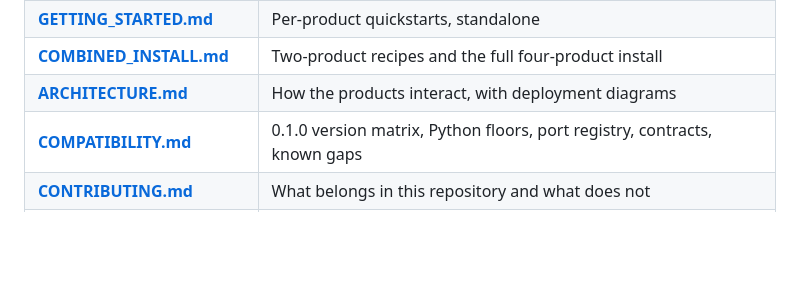
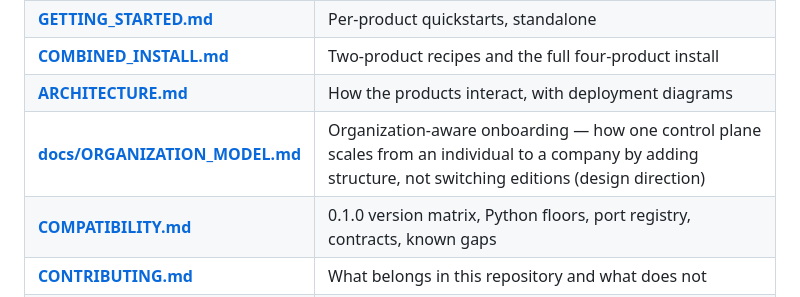
Before and after one commit to Judgernaut777/Connect, a Markdown page: README.md, the part around the change. GitHub-like rendering; blank space fills up the shorter version.

```diff
--- a/README.md
+++ b/README.md
@@ -248,6 +248,7 @@ and passes a real cross-product smoke test.
 | **[GETTING_STARTED.md](GETTING_STARTED.md)** | Per-product quickstarts, standalone |
 | **[COMBINED_INSTALL.md](COMBINED_INSTALL.md)** | Two-product recipes and the full four-product install |
 | **[ARCHITECTURE.md](ARCHITECTURE.md)** | How the products interact, with deployment diagrams |
+| **[docs/ORGANIZATION_MODEL.md](docs/ORGANIZATION_MODEL.md)** | Organization-aware onboarding — how one control plane scales from an individual to a company by adding structure, not switching editions (design direction) |
 | **[COMPATIBILITY.md](COMPATIBILITY.md)** | 0.1.0 version matrix, Python floors, port registry, contracts, known gaps |
 | **[CONTRIBUTING.md](CONTRIBUTING.md)** | What belongs in this repository and what does not |
 | **[manifest/ecosystem.yaml](manifest/ecosystem.yaml)** | The ecosystem source of truth / lockfile: pinned commits, tags, package and contract versions, test gate counts |
```
Also changed, not shown: MANIFESTO.md (+7 -0 lines), docs/ORGANIZATION_MODEL.md (added, +446 -0 lines).
